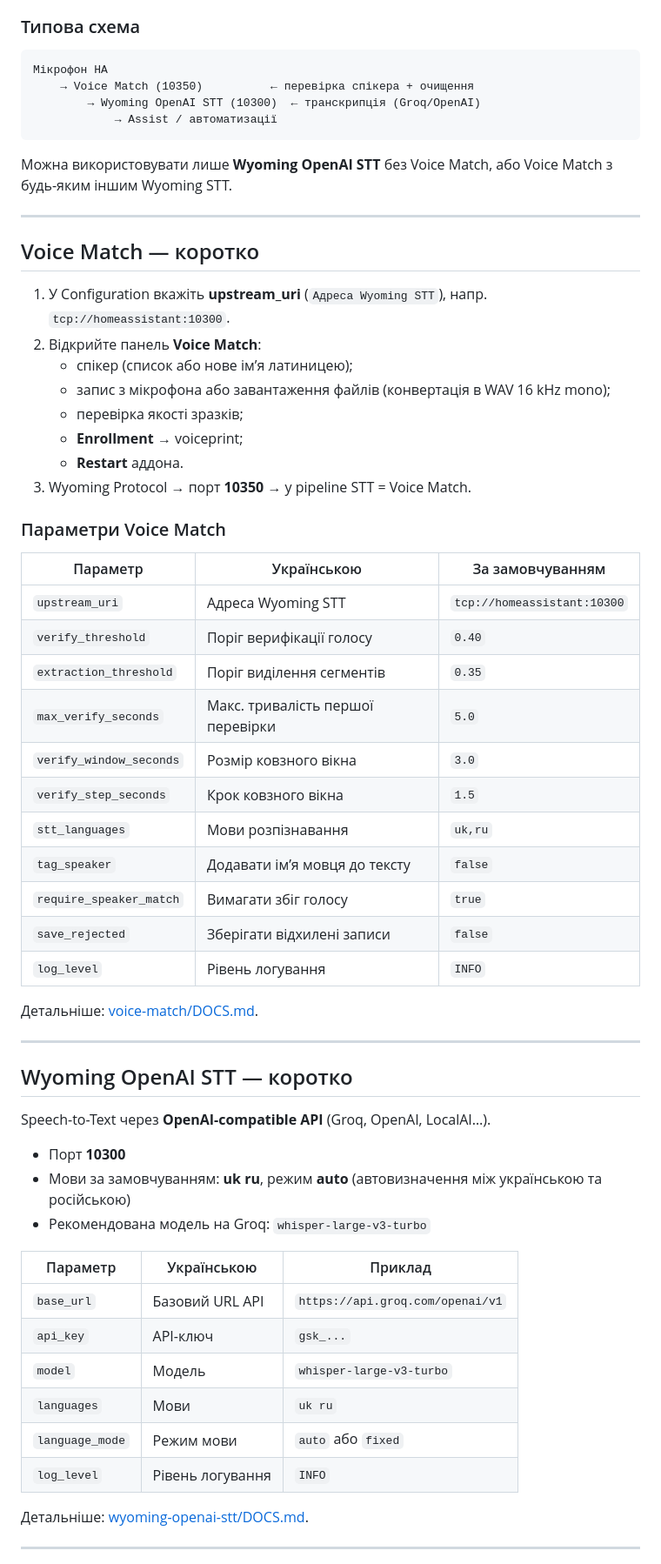
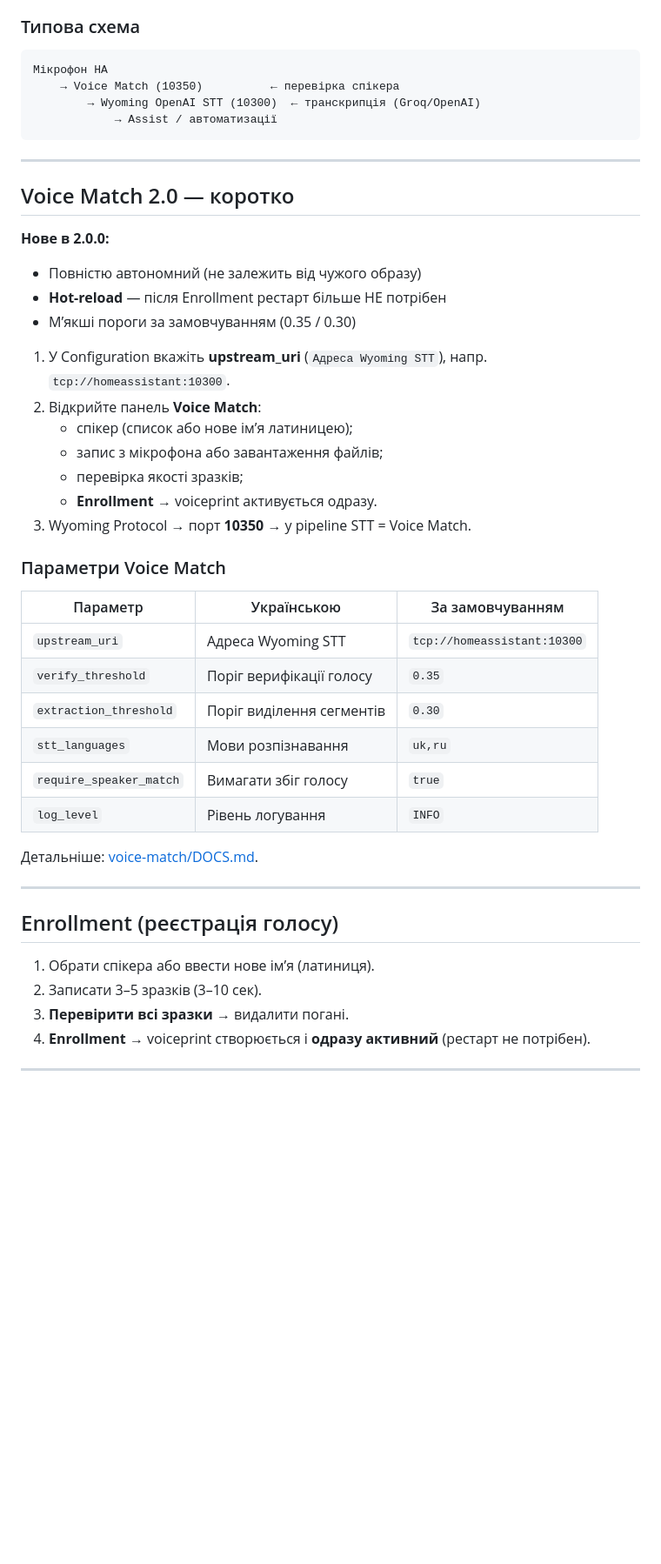
Before and after one commit to kdinya/ha-voice-addons, a Markdown page: README.md, the part around one of its changes. Shown at 87% size. Drawn GitHub-style; blank space fills up the shorter version.

Commit message:
docs: update README for Voice Match 2.0.0 (autonomous + hot-reload)

````diff
--- a/README.md
+++ b/README.md
@@ -23,24 +23,26 @@
 
 ```
 Мікрофон HA
-    → Voice Match (10350)          ← перевірка спікера + очищення
+    → Voice Match (10350)          ← перевірка спікера
         → Wyoming OpenAI STT (10300)  ← транскрипція (Groq/OpenAI)
             → Assist / автоматизації
 ```
 
-Можна використовувати лише **Wyoming OpenAI STT** без Voice Match, або Voice Match з будь-яким іншим Wyoming STT.
-
 ---
 
-## Voice Match — коротко
+## Voice Match 2.0 — коротко
+
+**Нове в 2.0.0:**
+- Повністю автономний (не залежить від чужого образу)
+- **Hot-reload** — після Enrollment рестарт більше НЕ потрібен
+- М’якші пороги за замовчуванням (0.35 / 0.30)
 
 1. У Configuration вкажіть **upstream_uri** (`Адреса Wyoming STT`), напр. `tcp://homeassistant:10300`.
 2. Відкрийте панель **Voice Match**:
    - спікер (список або нове ім’я латиницею);
-   - запис з мікрофона або завантаження файлів (конвертація в WAV 16 kHz mono);
+   - запис з мікрофона або завантаження файлів;
    - перевірка якості зразків;
-   - **Enrollment** → voiceprint;
-   - **Restart** аддона.
+   - **Enrollment** → voiceprint активується одразу.
 3. Wyoming Protocol → порт **10350** → у pipeline STT = Voice Match.
 
 ### Параметри Voice Match
@@ -48,39 +50,22 @@
 | Параметр | Українською | За замовчуванням |
 |----------|-------------|------------------|
 | `upstream_uri` | Адреса Wyoming STT | `tcp://homeassistant:10300` |
-| `verify_threshold` | Поріг верифікації голосу | `0.40` |
-| `extraction_threshold` | Поріг виділення сегментів | `0.35` |
-| `max_verify_seconds` | Макс. тривалість першої перевірки | `5.0` |
-| `verify_window_seconds` | Розмір ковзного вікна | `3.0` |
-| `verify_step_seconds` | Крок ковзного вікна | `1.5` |
+| `verify_threshold` | Поріг верифікації голосу | `0.35` |
+| `extraction_threshold` | Поріг виділення сегментів | `0.30` |
 | `stt_languages` | Мови розпізнавання | `uk,ru` |
-| `tag_speaker` | Додавати ім’я мовця до тексту | `false` |
 | `require_speaker_match` | Вимагати збіг голосу | `true` |
-| `save_rejected` | Зберігати відхилені записи | `false` |
 | `log_level` | Рівень логування | `INFO` |
 
 Детальніше: [voice-match/DOCS.md](voice-match/DOCS.md).
 
 ---
 
-## Wyoming OpenAI STT — коротко
+## Enrollment (реєстрація голосу)
 
-Speech-to-Text через **OpenAI-compatible API** (Groq, OpenAI, LocalAI…).
-
-- Порт **10300**
-- Мови за замовчуванням: **uk ru**, режим **auto** (автовизначення між українською та російською)
-- Рекомендована модель на Groq: `whisper-large-v3-turbo`
-
-| Параметр | Українською | Приклад |
-|----------|-------------|---------|
-| `base_url` | Базовий URL API | `https://api.groq.com/openai/v1` |
-| `api_key` | API-ключ | `gsk_...` |
-| `model` | Модель | `whisper-large-v3-turbo` |
-| `languages` | Мови | `uk ru` |
-| `language_mode` | Режим мови | `auto` або `fixed` |
-| `log_level` | Рівень логування | `INFO` |
-
-Детальніше: [wyoming-openai-stt/DOCS.md](wyoming-openai-stt/DOCS.md).
+1. Обрати спікера або ввести нове ім’я (латиниця).
+2. Записати 3–5 зразків (3–10 сек).
+3. **Перевірити всі зразки** → видалити погані.
+4. **Enrollment** → voiceprint створюється і **одразу активний** (рестарт не потрібен).
 
 ---
 
````
Also changed, not shown: other parts of README.md (+4 -21 lines).
